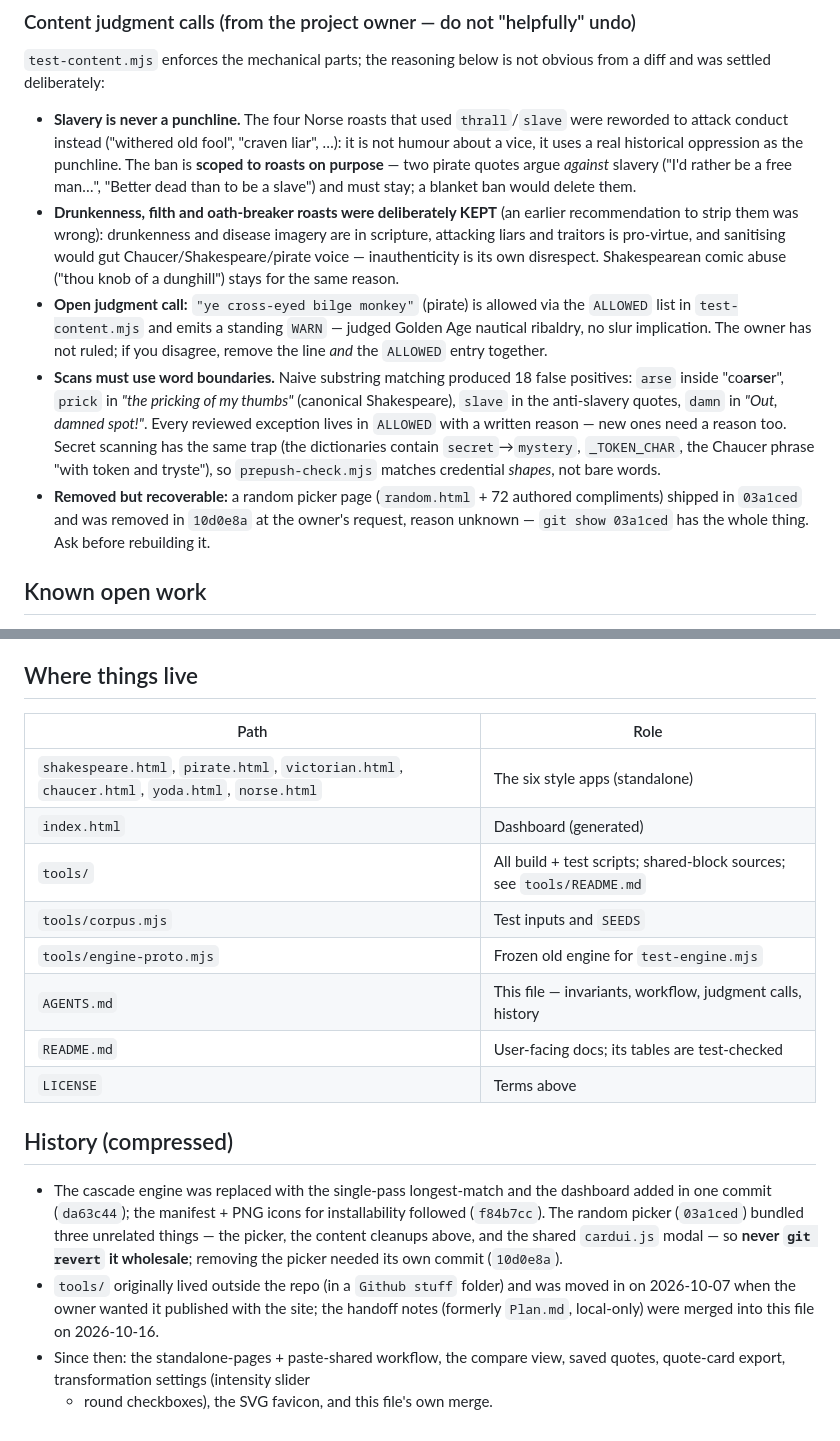
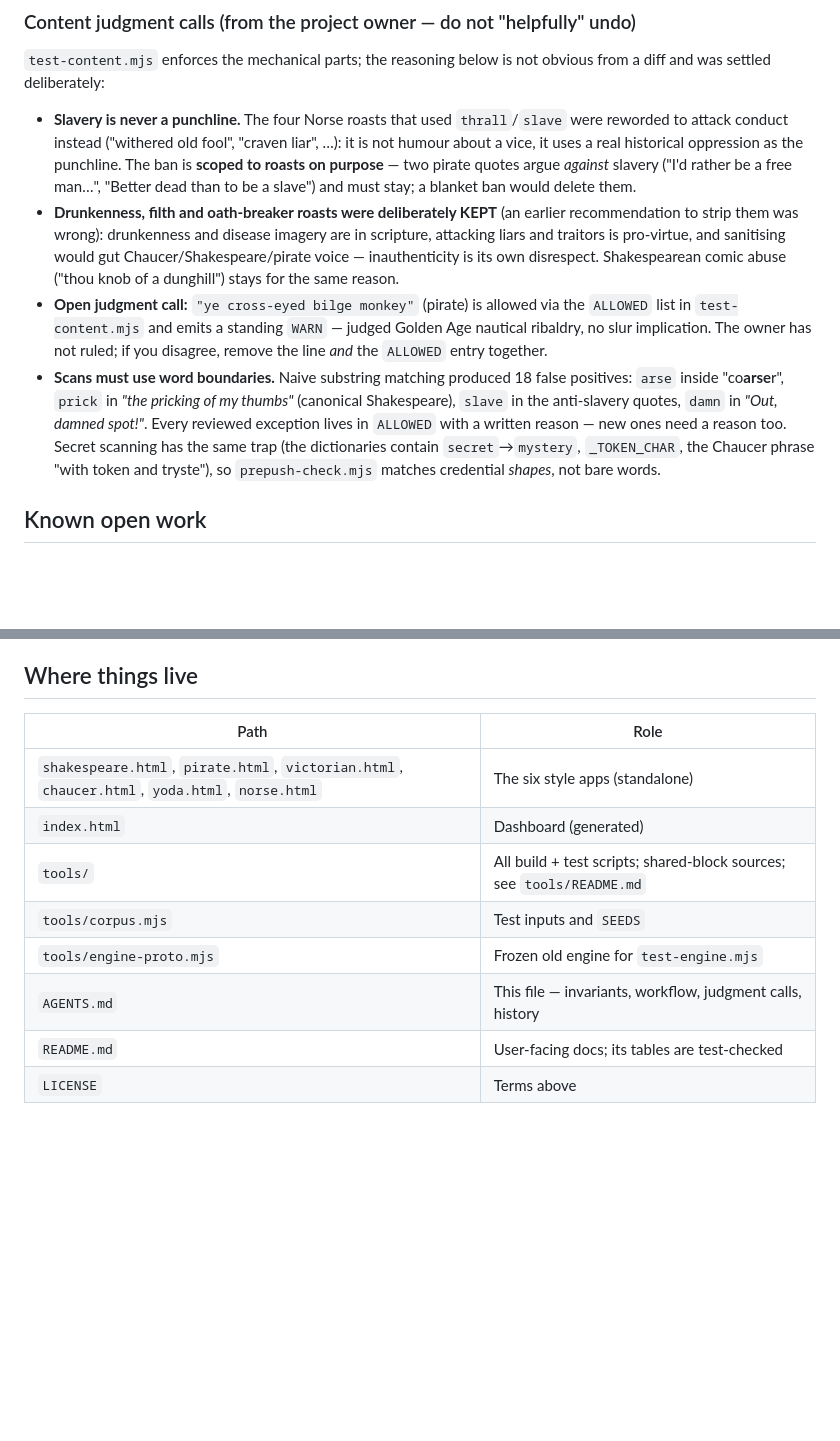
Before and after one commit to Cuber7649/shakespeare-repriser, a Markdown page: AGENTS.md, 2 parts joined by grey strips. Drawn GitHub-style; blank space fills up the shorter version.

```diff
--- a/AGENTS.md
+++ b/AGENTS.md
@@ -110,7 +110,7 @@ obvious from a diff and was settled deliberately:
   `thrall`/`slave` were reworded to attack conduct instead ("withered old
   fool", "craven liar", …): it is not humour about a vice, it uses a real
   historical oppression as the punchline. The ban is **scoped to roasts on
-  purpose** — two pirate quotes argue *against* slavery ("I'd rather be a free
+  purpose** — two pirate quotes argue _against_ slavery ("I'd rather be a free
   man…", "Better dead than to be a slave") and must stay; a blanket ban would
   delete them.
 - **Drunkenness, filth and oath-breaker roasts were deliberately KEPT** (an
@@ -122,19 +122,15 @@ obvious from a diff and was settled deliberately:
 - **Open judgment call:** `"ye cross-eyed bilge monkey"` (pirate) is allowed
   via the `ALLOWED` list in `test-content.mjs` and emits a standing `WARN` —
   judged Golden Age nautical ribaldry, no slur implication. The owner has not
-  ruled; if you disagree, remove the line *and* the `ALLOWED` entry together.
+  ruled; if you disagree, remove the line _and_ the `ALLOWED` entry together.
 - **Scans must use word boundaries.** Naive substring matching produced 18
-  false positives: `arse` inside "co**arse**r", `prick` in *"the pricking of
-  my thumbs"* (canonical Shakespeare), `slave` in the anti-slavery quotes,
-  `damn` in *"Out, damned spot!"*. Every reviewed exception lives in
+  false positives: `arse` inside "co**arse**r", `prick` in _"the pricking of
+  my thumbs"_ (canonical Shakespeare), `slave` in the anti-slavery quotes,
+  `damn` in _"Out, damned spot!"_. Every reviewed exception lives in
   `ALLOWED` with a written reason — new ones need a reason too. Secret
   scanning has the same trap (the dictionaries contain `secret`→`mystery`,
   `_TOKEN_CHAR`, the Chaucer phrase "with token and tryste"), so
-  `prepush-check.mjs` matches credential *shapes*, not bare words.
-- **Removed but recoverable:** a random picker page (`random.html` + 72
-  authored compliments) shipped in `03a1ced` and was removed in `10d0e8a` at
-  the owner's request, reason unknown — `git show 03a1ced` has the whole
-  thing. Ask before rebuilding it.
+  `prepush-check.mjs` matches credential _shapes_, not bare words.
 
 ## Known open work
 
@@ -209,29 +205,13 @@ non-commercial needs no attribution; AS-IS disclaimer. Do not relicense.
 
 ## Where things live
 
-| Path | Role |
-| ---- | ---- |
-| `shakespeare.html`, `pirate.html`, `victorian.html`, `chaucer.html`, `yoda.html`, `norse.html` | The six style apps (standalone) |
-| `index.html` | Dashboard (generated) |
-| `tools/` | All build + test scripts; shared-block sources; see `tools/README.md` |
-| `tools/corpus.mjs` | Test inputs and `SEEDS` |
-| `tools/engine-proto.mjs` | Frozen old engine for `test-engine.mjs` |
-| `AGENTS.md` | This file — invariants, workflow, judgment calls, history |
-| `README.md` | User-facing docs; its tables are test-checked |
-| `LICENSE` | Terms above |
-
-## History (compressed)
-
-- The cascade engine was replaced with the single-pass longest-match and the
-  dashboard added in one commit (`da63c44`); the manifest + PNG icons for
-  installability followed (`f84b7cc`). The random picker (`03a1ced`) bundled
-  three unrelated things — the picker, the content cleanups above, and the
-  shared `cardui.js` modal — so **never `git revert` it wholesale**; removing
-  the picker needed its own commit (`10d0e8a`).
-- `tools/` originally lived outside the repo (in a `Github stuff` folder) and
-  was moved in on 2026-10-07 when the owner wanted it published with the
-  site; the handoff notes (formerly `Plan.md`, local-only) were merged into
-  this file on 2026-10-16.
-- Since then: the standalone-pages + paste-shared workflow, the compare view,
-  saved quotes, quote-card export, transformation settings (intensity slider
-  + round checkboxes), the SVG favicon, and this file's own merge.
+| Path                                                                                           | Role                                                                  |
+| ---------------------------------------------------------------------------------------------- | --------------------------------------------------------------------- |
+| `shakespeare.html`, `pirate.html`, `victorian.html`, `chaucer.html`, `yoda.html`, `norse.html` | The six style apps (standalone)                                       |
+| `index.html`                                                                                   | Dashboard (generated)                                                 |
+| `tools/`                                                                                       | All build + test scripts; shared-block sources; see `tools/README.md` |
+| `tools/corpus.mjs`                                                                             | Test inputs and `SEEDS`                                               |
+| `tools/engine-proto.mjs`                                                                       | Frozen old engine for `test-engine.mjs`                               |
+| `AGENTS.md`                                                                                    | This file — invariants, workflow, judgment calls, history             |
+| `README.md`                                                                                    | User-facing docs; its tables are test-checked                         |
+| `LICENSE`                                                                                      | Terms above                                                           |
```
Also changed, not shown: other parts of AGENTS.md (+3 -3 lines).
